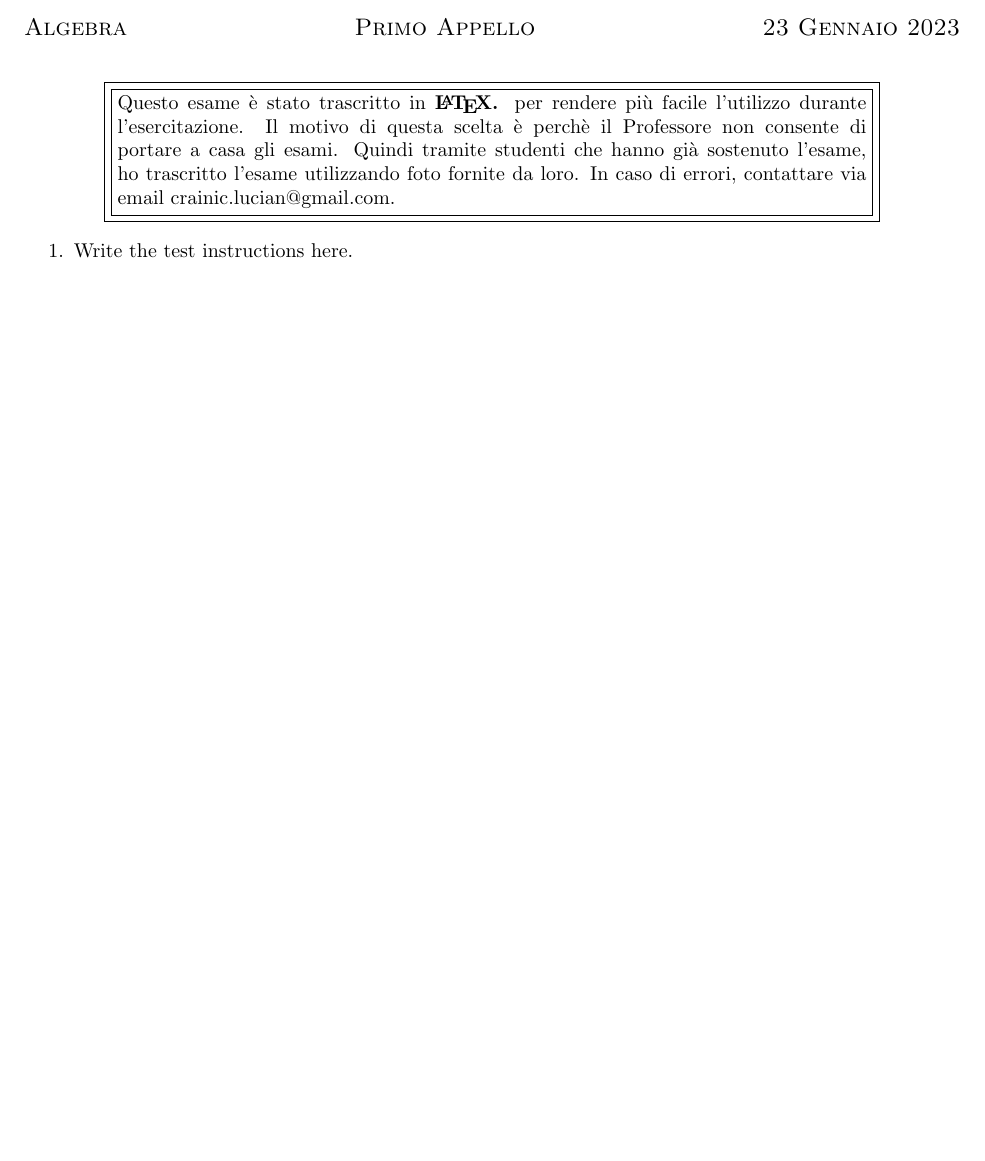
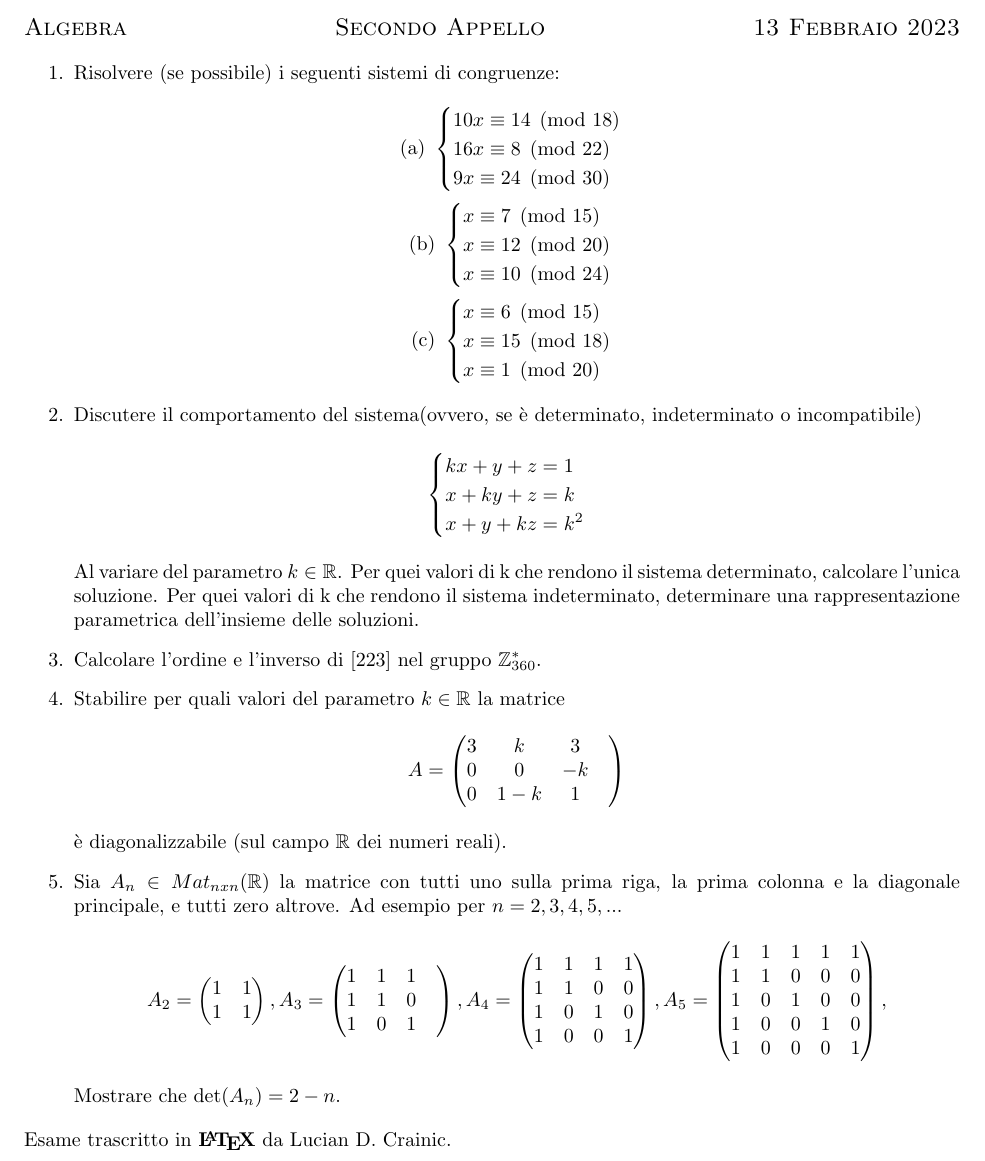
Before and after one commit to struggling-student/Algebra, a LaTeX document (Febbraio-2023/main.tex): part of the page, cut so that both start at the same text, the shorter picture padded with empty space. Compiled offline with pdfLaTeX.

Commit message:
Add: Esame Febbraio e Marzo

```diff
--- a/Febbraio-2023/main.tex
+++ b/Febbraio-2023/main.tex
@@ -2,19 +2,95 @@
 \usepackage[left=1in, right=1in, top=1in, bottom=1in]{geometry}
 \usepackage{mathexam}
 \usepackage{amsmath}
+\usepackage{amsfonts}
 
 \ExamClass{Algebra}
-\ExamName{Primo Appello}
-\ExamHead{23 Gennaio 2023}
+\ExamName{Secondo Appello}
+\ExamHead{13 Febbraio 2023}
 
 \let\ds\displaystyle
 
 \begin{document}
-\ExamInstrBox{Questo esame è stato trascritto in \textbf{\LaTeX.}  per rendere più facile l'utilizzo
-durante l'esercitazione. Il motivo di questa scelta è perchè il Professore non consente di portare a casa
-gli esami. Quindi tramite studenti che hanno già sostenuto l'esame, ho trascritto l'esame utilizzando foto fornite da loro.
-In caso di errori, contattare via email crainic.lucian@gmail.com.}
 \begin{enumerate}
-   \item Write the test instructions here.
+    \item Risolvere (se possibile) i seguenti sistemi di congruenze:
+
+    \begin{enumerate}
+       \item \begin{center}
+       $ \begin{cases}
+          10x \equiv 14 \pmod{18} \\
+          16x \equiv 8 \pmod{22} \\
+          9x \equiv 24 \pmod{30}
+       \end{cases} $
+       \end{center}
+       \item \begin{center}
+       $ \begin{cases}
+          x \equiv 7 \pmod{15} \\
+          x \equiv 12 \pmod{20} \\
+          x \equiv 10 \pmod{24}
+       \end{cases} $
+       \end{center}
+       \item \begin{center}
+       $ \begin{cases}
+          x \equiv 6 \pmod{15} \\
+          x \equiv 15 \pmod{18} \\
+          x \equiv 1 \pmod{20}
+       \end{cases} $
+       \end{center}
+    \end{enumerate}
+
+    \item Discutere il comportamento del sistema(ovvero, se è determinato, indeterminato o incompatibile)
+    \begin{center}
+    $\begin{cases}
+       kx + y + z = 1 \\
+       x + ky + z  = k \\
+       x + y + kz = k^2
+    \end{cases}$ \\
+    \end{center}
+    Al variare del parametro $k \in \mathbb{R}$. Per quei valori di k che rendono il sistema determinato,
+    calcolare l'unica soluzione. Per quei valori di k che rendono il sistema indeterminato, determinare
+    una rappresentazione parametrica dell'insieme delle soluzioni.
+
+    \item Calcolare l'ordine e l'inverso di $[223]$ nel gruppo $\mathbb{Z}_{360}^*$.
+
+    \item Stabilire per quali valori del parametro $k \in \mathbb{R}$ la matrice
+    \begin{center}
+    $A = \begin{pmatrix}
+          3 & k & 3\\
+          0 & 0 & -k  \\
+          0 & 1-k & 1 &
+       \end{pmatrix}$
+    \end{center}
+    è diagonalizzabile (sul campo $\mathbb{R}$ dei numeri reali).
+
+    \item Sia $A_n \in Mat_{nxn}(\mathbb{R})$ la matrice con tutti uno sulla prima riga, la prima colonna
+    e la diagonale principale, e tutti zero altrove. Ad esempio per $n=2,3,4,5,...$
+    \begin{center}
+    $
+    A_2 = \begin{pmatrix}
+          1 & 1 \\
+          1 & 1
+       \end{pmatrix},
+    A_3 = \begin{pmatrix}
+        1 & 1 & 1\\
+        1 & 1 & 0  \\
+        1 & 0 & 1 &
+     \end{pmatrix},
+    A_4 = \begin{pmatrix}
+        1 & 1 & 1 & 1\\
+        1 & 1 & 0 & 0  \\
+        1 & 0 & 1 & 0 \\
+        1 & 0 & 0 & 1
+     \end{pmatrix},
+    A_5 = \begin{pmatrix}
+        1 & 1 & 1 & 1 & 1\\
+        1 & 1 & 0 & 0 & 0  \\
+        1 & 0 & 1 & 0 & 0 \\
+        1 & 0 & 0 & 1 & 0 \\
+        1 & 0 & 0 & 0 & 1
+     \end{pmatrix},
+    $
+    \end{center}
+     Mostrare che det$(A_n) = 2-n$.
 \end{enumerate}
+Esame trascritto in \textbf{\LaTeX} da Lucian D. Crainic.
 \end{document}
```
Also changed, not shown: Marzo-2023/main.tex (+68 -7 lines), Febbraio-2023/main.pdf, Marzo-2023/main.pdf, README.md, 9 other files.
